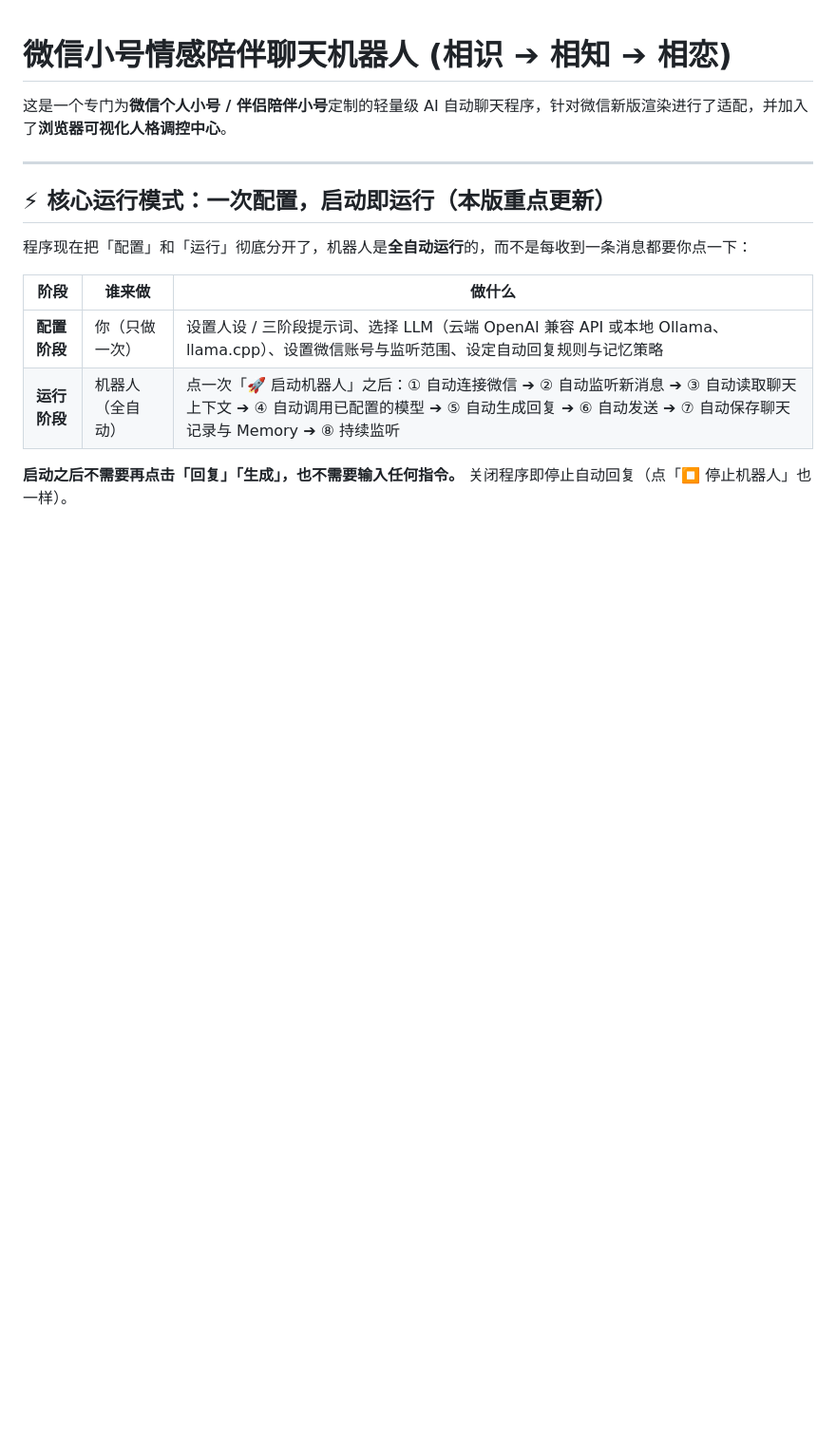
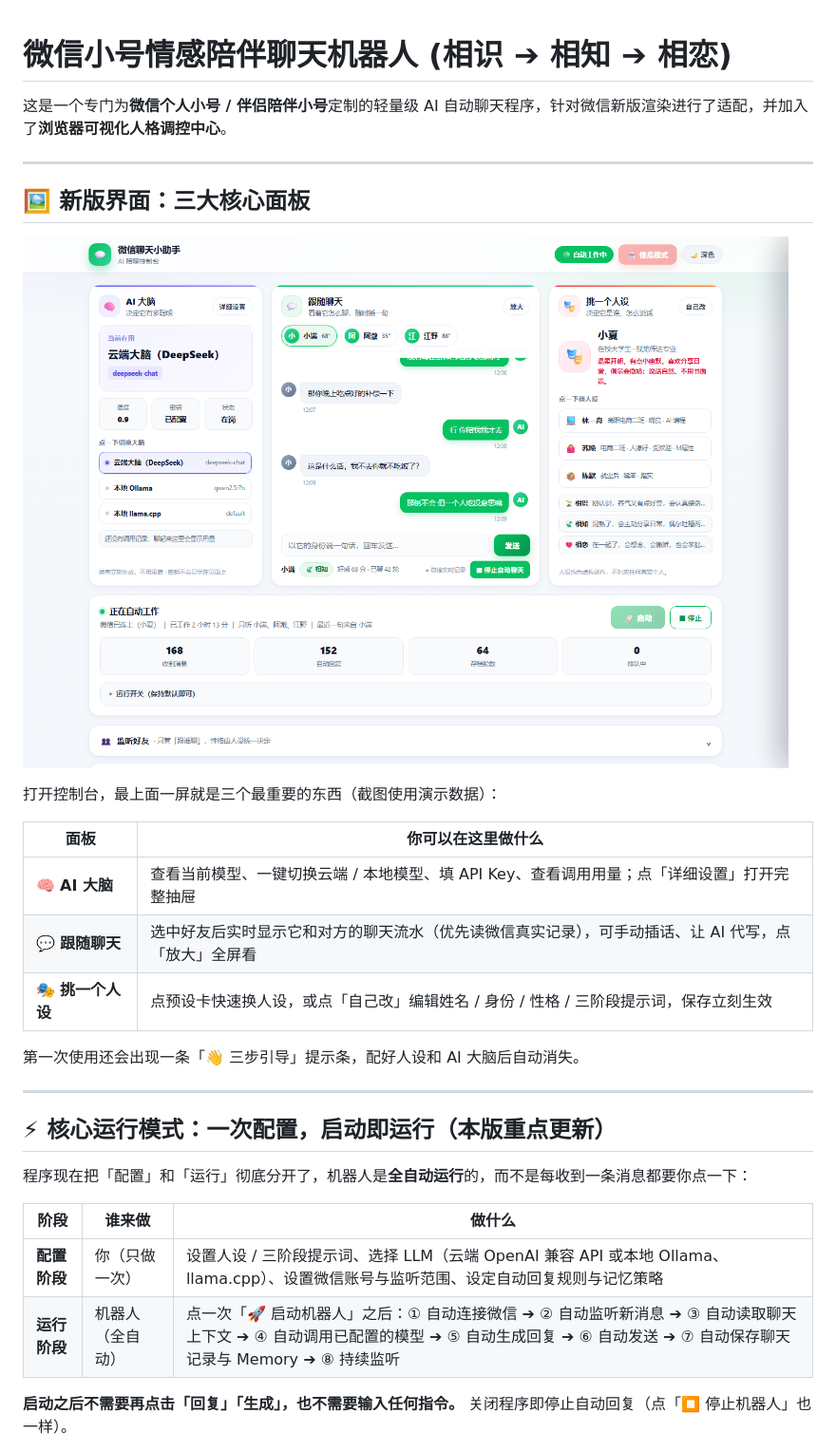
Before and after one commit to yuqingshuo/wechat_bot, a Markdown page: 使用说明.md, the part around the change printed below. Shown: that part at 95% size. Rendered like a GitHub page; pictures changed too: docs/preview.png (added); blank space fills up the shorter version.

```diff
--- a/使用说明.md
+++ b/使用说明.md
@@ -1,6 +1,22 @@
 # 微信小号情感陪伴聊天机器人 (相识 ➔ 相知 ➔ 相恋)
 
 这是一个专门为**微信个人小号 / 伴侣陪伴小号**定制的轻量级 AI 自动聊天程序，针对微信新版渲染进行了适配，并加入了**浏览器可视化人格调控中心**。
+
+---
+
+## 🖼️ 新版界面：三大核心面板
+
+![控制台界面](docs/preview.png)
+
+打开控制台，最上面一屏就是三个最重要的东西（截图使用演示数据）：
+
+| 面板 | 你可以在这里做什么 |
+| --- | --- |
+| 🧠 **AI 大脑** | 查看当前模型、一键切换云端 / 本地模型、填 API Key、查看调用用量；点「详细设置」打开完整抽屉 |
+| 💬 **跟随聊天** | 选中好友后实时显示它和对方的聊天流水（优先读微信真实记录），可手动插话、让 AI 代写，点「放大」全屏看 |
+| 🎭 **挑一个人设** | 点预设卡快速换人设，或点「自己改」编辑姓名 / 身份 / 性格 / 三阶段提示词，保存立刻生效 |
+
+第一次使用还会出现一条「👋 三步引导」提示条，配好人设和 AI 大脑后自动消失。
 
 ---
 
```
Also changed, not shown: other parts of 使用说明.md (+3 -3 lines), README.md (+23 -4 lines), 7 other files.
